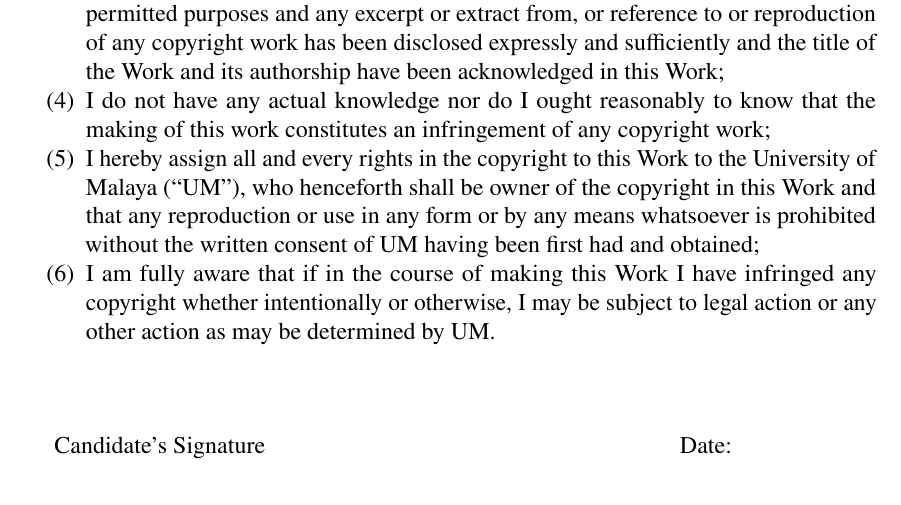
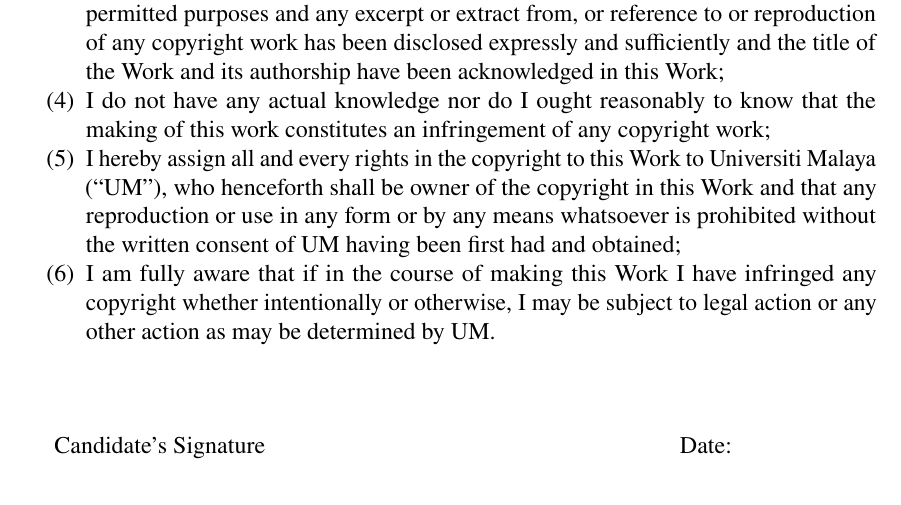
Before and after one commit to liantze/umalayathesis, a LaTeX thesis (thesis.tex, which reads umalayathesis.cls): part of page 3 of 41, cut so that both start at the same text. Compiled offline with pdfLaTeX; a LaTeX package or settings file that is missing is left out.

Commit message:
Updates university name on cover and adds noindenttocchap option. Closes #4.

```diff
--- a/thesis.tex
+++ b/thesis.tex
@@ -69,6 +71,7 @@
 %% If no \othertitle is given then the second abstract will not have any translated thesis title
 \othertitle{Tajuk dalam Bahasa Lain untuk Abstrak Kedua}
 
+\university{Universiti Malaya}
 \faculty{Institute of Postgraduate Studies}
 \submissionyear{2018}
 \degree{Doctor of Philosophy}
--- a/umalayathesis.cls
+++ b/umalayathesis.cls
@@ -96,8 +96,13 @@
 %
 % v1.5.2 July 5 2022
 %     - Compatibilty with updated hyperref
+%
+% v1.5.3 January 7 2023
+%     - Update university name on cover/title
+%     - Add noindenttocchap option to make long chapter titles in ToC
+%       not indented, as required by some faculties
 \NeedsTeXFormat{LaTeX2e}
-\ProvidesClass{umalayathesis}[2022/07/05 umalayathesis.cls v1.5.2]
+\ProvidesClass{umalayathesis}[2023/01/07 umalayathesis.cls v1.5.3]
 
 %% May 16, 2016: Silence the warnings as they're getting on my nerves
 \RequirePackage{silence}
@@ -120,6 +125,7 @@
 \newif\if@umthesis@boldbackmattertoc@\@umthesis@boldbackmattertoc@false
 \newif\if@umthesis@uppercasetoc@\@umthesis@uppercasetoc@false
 \newif\if@umthesis@singlespacedlists@\@umthesis@singlespacedlists@false
+\newif\if@umthesis@noindenttocchap@\@umthesis@noindenttocchap@false
 \DeclareOption{apacite}{\@apacitethesis@true\@newapathesis@false}
 \DeclareOption{newapa}{\@apacitethesis@false\@newapathesis@true}
 \DeclareOption{custombib}{\@apacitethesis@false\@newapathesis@false}
@@ -130,6 +136,7 @@
 \DeclareOption{boldbackmattertoc}{\@umthesis@boldbackmattertoc@true}
 \DeclareOption{uppercasetoc}{\@umthesis@uppercasetoc@true}
 \DeclareOption{singlespacedlisttitles}{\@umthesis@singlespacedlists@true}
+\DeclareOption{noindenttocchap}{\@umthesis@noindenttocchap@true}
 
 \ExecuteOptions{english,apacite}
 \ProcessOptions\relax
@@ -150,9 +157,17 @@
 \def\thetitle{\textbf{!INSERT TITLE!}}
 \def\@othertitle{}
 \def\@mtfaculty{\textbf{!INSERT FACULTY!}}
+\def\@mtunien{Universiti Malaya}
+\def\@mtunims{Universiti Malaya}
 \def\@mtsubmissionyear{\textbf{!INSERT YEAR!}}
 \def\@mtdegree{\textbf{!INSERT DEGREE!}}
 
+% v1.5.3 "Univerity of Malaya" should be "Universiti Malaya"
+% on the cover now. Make this customisable, just in case.
+\newcommand{\university}[2][]{%
+  \ifstrempty{#1}{\def\@mtunims{#2}}{\def\@mtunims{#1}}
+  \def\@mtunien{#2}%
+}
 \newcommand{\faculty}[1]{\def\@mtfaculty{#1}}
 \newcommand{\submissionyear}[1]{\def\@mtsubmissionyear{#1}}
 \newcommand{\degree}[1]{\def\@mtdegree{#1}}
@@ -252,7 +267,7 @@
     \MakeTextUppercase{\theauthor}\par%
     \vfill%
     \MakeTextUppercase{\@mtfaculty}\\%
-    UNIVERSITY OF MALAYA\\%
+    \MakeTextUppercase{\@mtunien}\\%
     KUALA LUMPUR\par%
     \bigskip%
     \@mtsubmissionyear\par%
@@ -290,7 +305,7 @@
 
 \newcommand\statement@mastercoursework{%
   RESEARCH PROJECT SUBMITTED TO THE\\\MakeTextUppercase{\@mtfaculty}\\%
-  UNIVERSITY OF MALAYA, IN PARTIAL FULFILMENT OF THE REQUIREMENTS FOR THE DEGREE OF \MakeTextUppercase{\@mtdegree}%
+  \MakeTextUppercase{\@mtunien}, IN PARTIAL FULFILMENT OF THE REQUIREMENTS FOR THE DEGREE OF \MakeTextUppercase{\@mtdegree}%
 }
 
 \newcommand\statement@mastermixedmode{%
@@ -320,7 +335,7 @@
 
 \newcommand\faculty@block{%
   \MakeTextUppercase{\@mtfaculty}\\
-  UNIVERSITY OF MALAYA\\
+  \MakeTextUppercase{\@mtunien}\\
   KUALA LUMPUR%
 }
 
@@ -338,7 +353,7 @@
 }
 
 \newcommand{\english@declaration@page}{%
-  \chapter*{Universiti Malaya\vskip1em Original Literary Work Declaration}
+  \chapter*{\@mtunien\vskip1em Original Literary Work Declaration}
   %\chapter[Original Literary Work Declaration]{{\large Universiti Malaya}\vskip1em Original Literary Work Declaration}
   {%\large%
     \noindent Name of Candidate: \hfill (I.C./Passport No.:\hspace{10em})\par
@@ -356,8 +371,7 @@
     \item This work is original;
     \item Any use of any work in which copyright exists was done by way of fair dealing and for permitted purposes and any excerpt or extract from, or reference to or reproduction of any copyright work has been disclosed expressly and sufficiently and the title of the Work and its authorship have been acknowledged in this Work;
     \item I do not have any actual knowledge nor do I ought reasonably to know that the making of this work constitutes an infringement of any copyright work;
-    \item I hereby assign all and every rights in the copyright to this Work to the University of
-    Malaya (``UM''), who henceforth shall be owner of the copyright in this Work and that any
+    \item I hereby assign all and every rights in the copyright to this Work to \@mtunien\ (``UM''), who henceforth shall be owner of the copyright in this Work and that any
     reproduction or use in any form or by any means whatsoever is prohibited without the
     written consent of UM having been first had and obtained;
     \item I am fully aware that if in the course of making this Work I have infringed any copyright
@@ -383,7 +397,7 @@
 
 
 \newcommand{\malay@declaration@page}{%
-  \chapter*{Universiti Malaya\vskip1em Perakuan Keaslian Penulisan}
+  \chapter*{\@mtunims\vskip1em Perakuan Keaslian Penulisan}
   %\chapter[Original Literary Work Declaration]{{\large Universiti Malaya}\vskip1em Original Literary Work Declaration}
   {%\large%
     \otherlanguage{bahasam}
@@ -402,8 +416,8 @@
     \item Hasil Kerja ini adalah asli;
     \item Apa-apa penggunaan mana-mana hasil kerja yang mengandungi hakcipta telah dilakukan secara urusan yang wajar dan bagi maksud yang dibenarkan dan apa-apa petikan, ekstrak, rujukan atau pengeluaran semula daripada atau kepada mana-mana hasil kerja yang mengandungi hakcipta telah dinyatakan dengan sejelasnya dan secukupnya dan satu pengiktirafan tajuk hasil kerja tersebut dan pengarang/penulisnya telah dilakukan di dalam Hasil Kerja ini;
     \item Saya tidak mempunyai apa-apa pengetahuan sebenar atau patut semunasabahnya tahu bahawa penghasilan Hasil Kerja ini melanggar suatu hakcipta hasil kerja yang lain;
-    \item Saya dengan ini menyerahkan kesemua dan tiap-tiap hak yang terkandung di dalam hakcipta Hasil Kerja ini kepada Universiti Malaya (``UM'') yang seterusnya mula dari sekarang adalah tuan punya kepada hakcipta di dalam Hasil Kerja ini dan apa-apa pengeluaran semula atau penggunaan dalam apa jua bentuk atau dengan apa juga cara sekalipun adalah dilarang tanpa terlebih dahulu mendapat kebenaran bertulis dari UM;
-    \item Saya dengan ini menyerahkan kesemua dan tiap-tiap hak yang terkandung di dalam hakcipta Hasil Kerja ini kepada Universiti Malaya (``UM'') yang seterusnya mula dari sekarang adalah tuan punya kepada hakcipta di dalam Hasil Kerja ini dan apa-apa pengeluaran semula atau penggunaan dalam apa jua bentuk atau dengan apa juga cara sekalipun adalah dilarang tanpa terlebih dahulu mendapat kebenaran bertulis dari UM.
+    \item Saya dengan ini menyerahkan kesemua dan tiap-tiap hak yang terkandung di dalam hakcipta Hasil Kerja ini kepada \@mtunims\ (``UM'') yang seterusnya mula dari sekarang adalah tuan punya kepada hakcipta di dalam Hasil Kerja ini dan apa-apa pengeluaran semula atau penggunaan dalam apa jua bentuk atau dengan apa juga cara sekalipun adalah dilarang tanpa terlebih dahulu mendapat kebenaran bertulis dari UM;
+    \item Saya dengan ini menyerahkan kesemua dan tiap-tiap hak yang terkandung di dalam hakcipta Hasil Kerja ini kepada \@mtunims\ (``UM'') yang seterusnya mula dari sekarang adalah tuan punya kepada hakcipta di dalam Hasil Kerja ini dan apa-apa pengeluaran semula atau penggunaan dalam apa jua bentuk atau dengan apa juga cara sekalipun adalah dilarang tanpa terlebih dahulu mendapat kebenaran bertulis dari UM.
     \end{enumerate}
     }
 
@@ -667,6 +681,12 @@
     {\cftchapterfont \texorpdfstring{%
       \uppercase{#1}}{{#1}} }%
     {}{}%
+
+%% v1.5.3: Faculty of Science requires long chapter titles to be left-aligned
+%% in ToC; use document class option "noindenttocchap" to enable this
+\if@umthesis@noindenttocchap@
+\patchcmd{\l@chapapp}{\advance\memRTLleftskip\@tempdima}{}{}{}
+\fi
 
 %\renewcommand*\cftsectionafterpnum{\vskip 3pt}
 \setlength{\cftbeforechapterskip}{0pt}
```
Also changed, not shown: thesis.pdf, thesis.tex (4 more changed lines), umalayathesis.cls (4 more changed lines), 2 other files.
